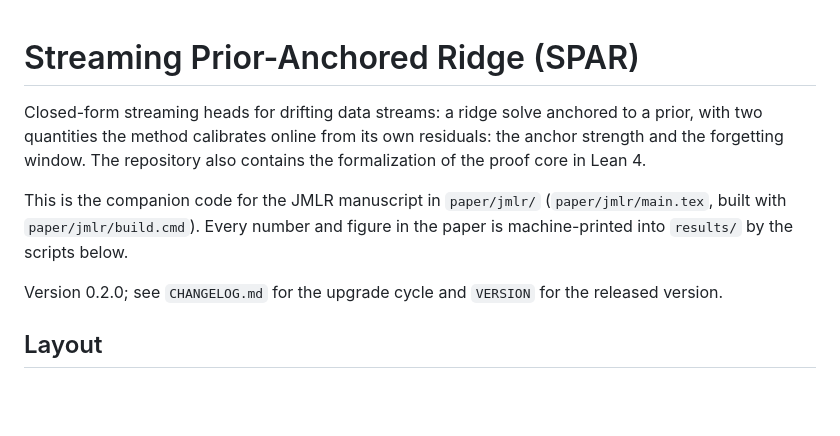
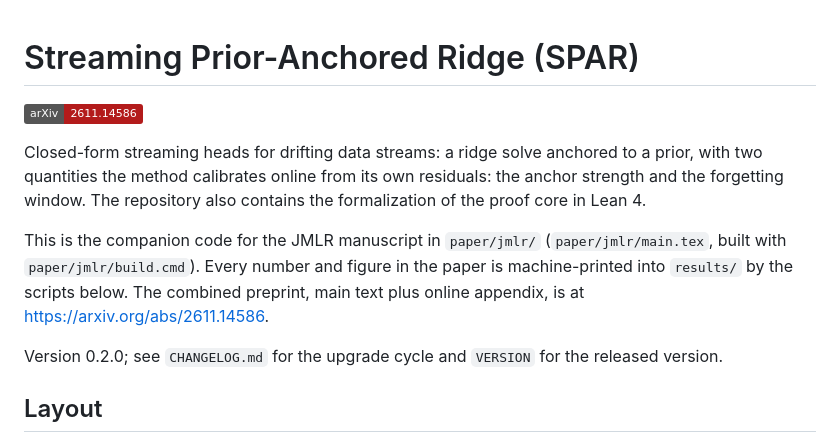
Before and after one commit to mrigank-script/spar-streaming-prior-anchored-ridge, a Markdown page: README.md, the part around the change. GitHub-like rendering; badges without logos; blank space fills up the shorter version.

Commit message:
Add the arXiv preprint badge and link to the README

```diff
--- a/README.md
+++ b/README.md
@@ -1,4 +1,6 @@
 # Streaming Prior-Anchored Ridge (SPAR)
+
+[![arXiv](https://img.shields.io/badge/arXiv-2611.14586-b31b1b.svg)](https://arxiv.org/abs/2611.14586)
 
 Closed-form streaming heads for drifting data streams: a ridge solve anchored
 to a prior, with two quantities the method calibrates online from its own
@@ -8,6 +10,8 @@ contains the formalization of the proof core in Lean 4.
 This is the companion code for the JMLR manuscript in `paper/jmlr/`
 (`paper/jmlr/main.tex`, built with `paper/jmlr/build.cmd`). Every number and
 figure in the paper is machine-printed into `results/` by the scripts below.
+The combined preprint, main text plus online appendix, is at
+<https://arxiv.org/abs/2611.14586>.
 
 Version 0.2.0; see `CHANGELOG.md` for the upgrade cycle and `VERSION` for the
 released version.
```
